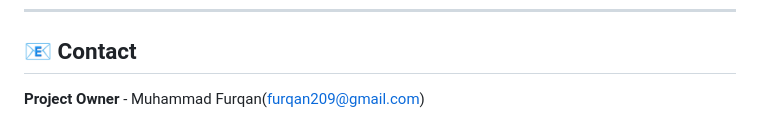
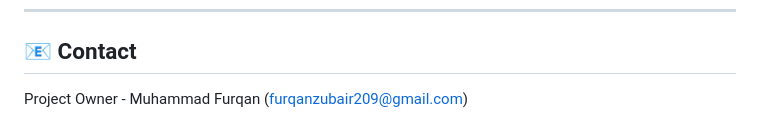
Before and after one commit to furqanzubair209-cell/furqanstore-ecommerce, a Markdown page: README.md, the part around the change. Rendered like a GitHub page.

Commit message:
Update project owner's email address

```diff
--- a/README.md
+++ b/README.md
@@ -168,4 +168,4 @@ Distributed under the MIT License. See `LICENSE` for more information.
 ---
 
 ## 📧 Contact
-**Project Owner** - Muhammad Furqan(furqan209@gmail.com)
+Project Owner - Muhammad Furqan (furqanzubair209@gmail.com)
```
